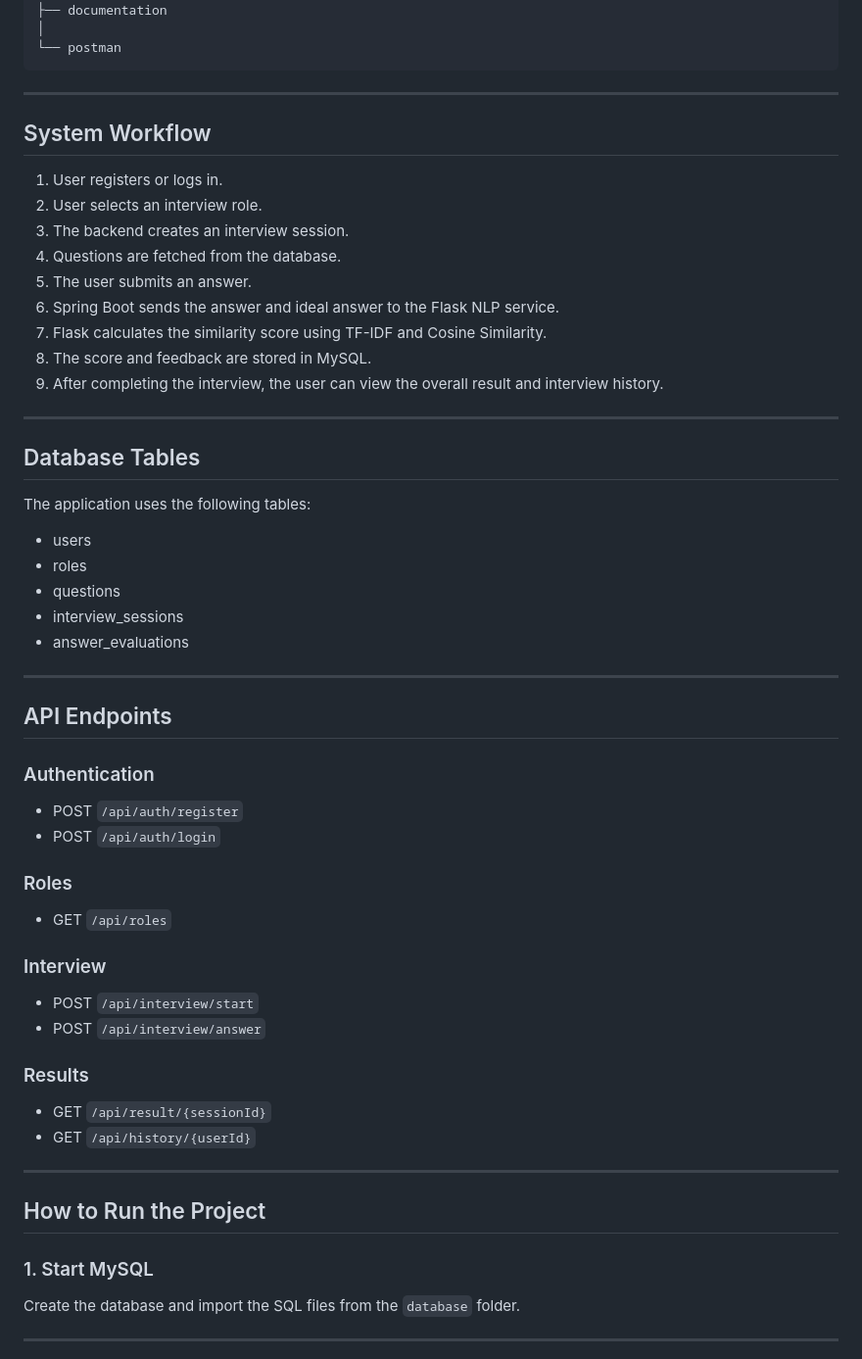
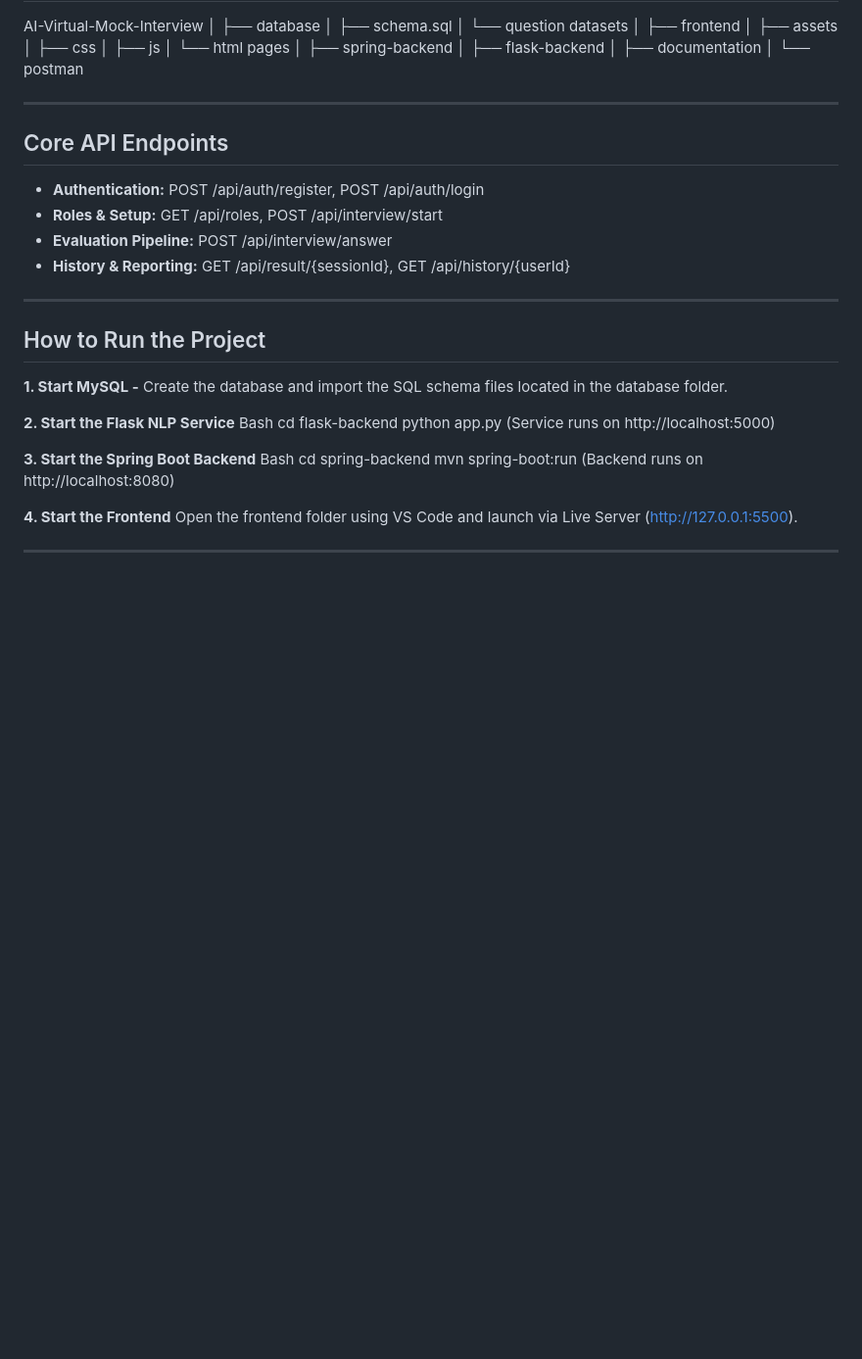
Before and after one commit to ekra-imad/AI-Virtual-Mock-Interview, a Markdown page: README.md, the part around one of its changes. Shown at 98% size. Rendered like a GitHub page; blank space fills up the shorter version.

````diff
--- a/README.md
+++ b/README.md
@@ -78,64 +74,34 @@ AI-Virtual-Mock-Interview
 ├── documentation
 │
 └── postman
-```
 
 ---
 
-## System Workflow
-
-1. User registers or logs in.
-2. User selects an interview role.
-3. The backend creates an interview session.
-4. Questions are fetched from the database.
-5. The user submits an answer.
-6. Spring Boot sends the answer and ideal answer to the Flask NLP service.
-7. Flask calculates the similarity score using TF-IDF and Cosine Similarity.
-8. The score and feedback are stored in MySQL.
-9. After completing the interview, the user can view the overall result and interview history.
-
----
-
-## Database Tables
-
-The application uses the following tables:
-
-- users
-- roles
-- questions
-- interview_sessions
-- answer_evaluations
-
----
-
-## API Endpoints
-
-### Authentication
-
-- POST `/api/auth/register`
-- POST `/api/auth/login`
-
-### Roles
-
-- GET `/api/roles`
-
-### Interview
-
-- POST `/api/interview/start`
-- POST `/api/interview/answer`
-
-### Results
-
-- GET `/api/result/{sessionId}`
-- GET `/api/history/{userId}`
+## Core API Endpoints
+* **Authentication:** POST /api/auth/register, POST /api/auth/login
+* **Roles & Setup:** GET /api/roles, POST /api/interview/start
+* **Evaluation Pipeline:** POST /api/interview/answer
+* **History & Reporting:** GET /api/result/{sessionId}, GET /api/history/{userId}
 
 ---
 
 ## How to Run the Project
+**1. Start MySQL -** Create the database and import the SQL schema files located in the database folder.
 
-### 1. Start MySQL
+**2. Start the Flask NLP Service**
+Bash
+cd flask-backend
+python app.py
+(Service runs on http://localhost:5000)
 
-Create the database and import the SQL files from the `database` folder.
+**3. Start the Spring Boot Backend**
+Bash
+cd spring-backend
+mvn spring-boot:run
+(Backend runs on http://localhost:8080)
+
+**4. Start the Frontend**
+Open the frontend folder using VS Code and launch via Live Server (http://127.0.0.1:5500).
 
 ---
 
````
Also changed, not shown: other parts of README.md (+47 -96 lines).
